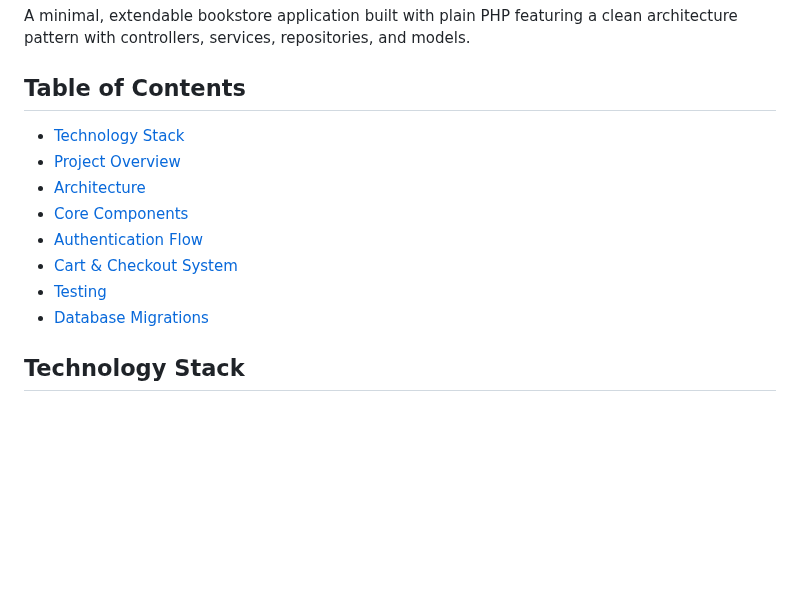
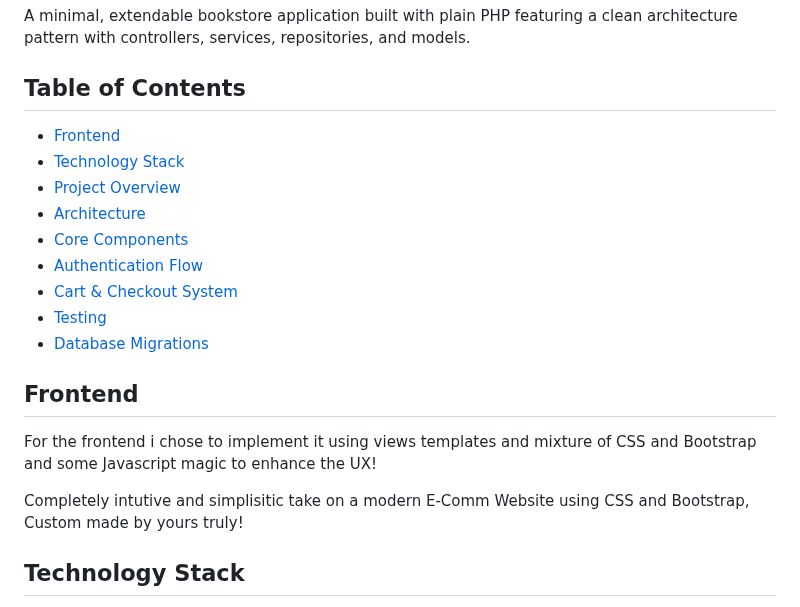
Before and after one commit to Abdu-Ahmed/Bookstore-NEW, a Markdown page: README.md, the part around the change. Drawn GitHub-style; blank space fills up the shorter version.

Commit message:
Added relevant info for FE

```diff
--- a/README.md
+++ b/README.md
@@ -6,6 +6,7 @@ A minimal, extendable bookstore application built with plain PHP featuring a cle
 
 ## Table of Contents
 
+- [Frontend](#frontend)
 - [Technology Stack](#technology-stack)
 - [Project Overview](#project-overview)
 - [Architecture](#architecture)
@@ -14,6 +15,13 @@ A minimal, extendable bookstore application built with plain PHP featuring a cle
 - [Cart & Checkout System](#cart--checkout-system)
 - [Testing](#testing)
 - [Database Migrations](#database-migrations)
+
+
+## Frontend
+
+For the frontend i chose to implement it using views templates and mixture of CSS and Bootstrap and some Javascript magic to enhance the UX!
+
+Completely intutive and simplisitic take on a modern E-Comm Website using CSS and Bootstrap, Custom made by yours truly!
 
 ## Technology Stack
 
```
